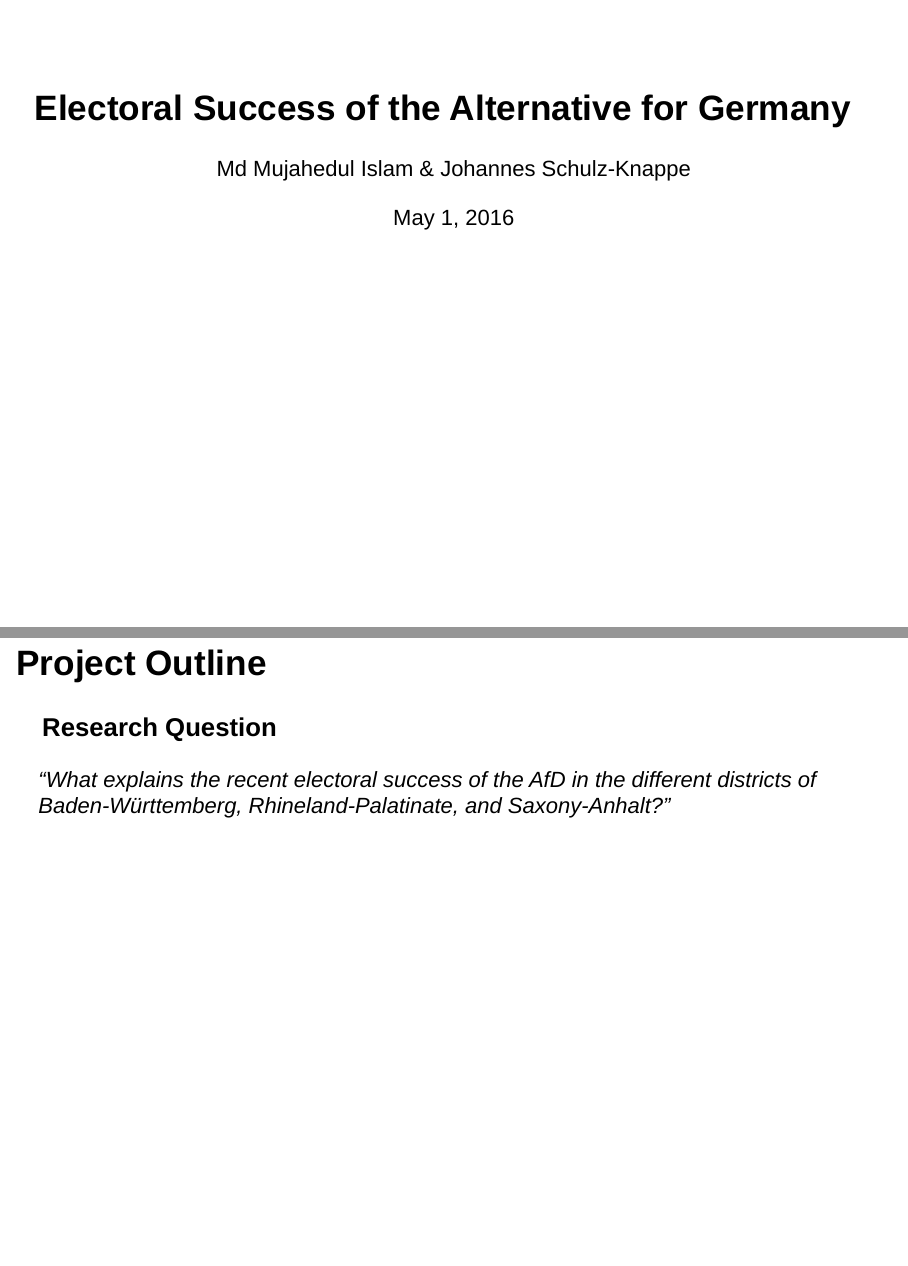
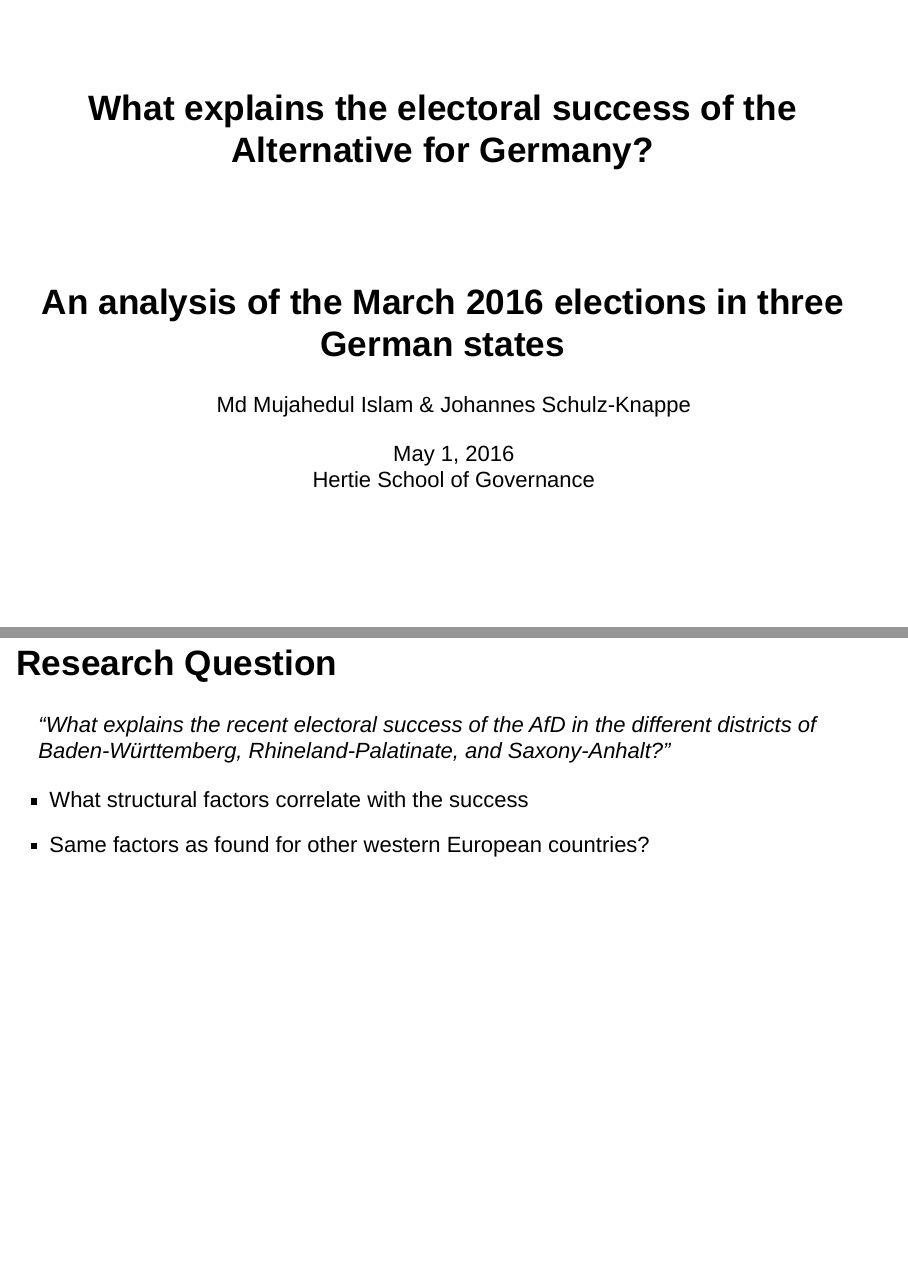
Before and after one commit to mujahedhertie/Final-Project, an R Markdown document (Presentation.Rmd): pages 1 and 5 of 18 before the commit and pages 1 and 5 of 17 after it, joined at a grey line. Rendered offline with R 4.5, knitr and Pandoc, with nearby package versions; drawn as Slidy slides in place of the format the file asks for; some code elsewhere in the file could not run offline.

Commit message:
Update presentation

```diff
--- a/Presentation.Rmd
+++ b/Presentation.Rmd
@@ -1,9 +1,10 @@
 ---
-title: "Electoral Success of the Alternative for Germany"
+title: "What explains the electoral success of the Alternative for Germany?"
+subtitle: "An analysis of the March 2016 elections in three German states"
 author: "Md Mujahedul Islam & Johannes Schulz-Knappe"
-date: "May 1, 2016"
+date: |
+  | May 1, 2016
+  | Hertie School of Governance
 output:
   ioslides_presentation
-  beamer_presentation
-
-bibliography: Library.bib
+bibliography:
@@ -75,12 +79,12 @@ load("Data.Rda") # Load data file
 - AfD was especially successful in mobilizing former **non-voters** and the **unemployed** [@Spiegel2016]
 
 
-## Project Outline
-
-### Research Question
+## Research Question
 
 *"What explains the recent electoral success of the AfD in the different districts of Baden-Württemberg, Rhineland-Palatinate, and Saxony-Anhalt?"*
 
+- What structural factors correlate with the success
+- Same factors as found for other western European countries?
 
 ## Election data
 
```
Also changed, not shown: Presentation.html, Presentation.pdf, README.md, Presentation.Rmd (12 more changed lines).
